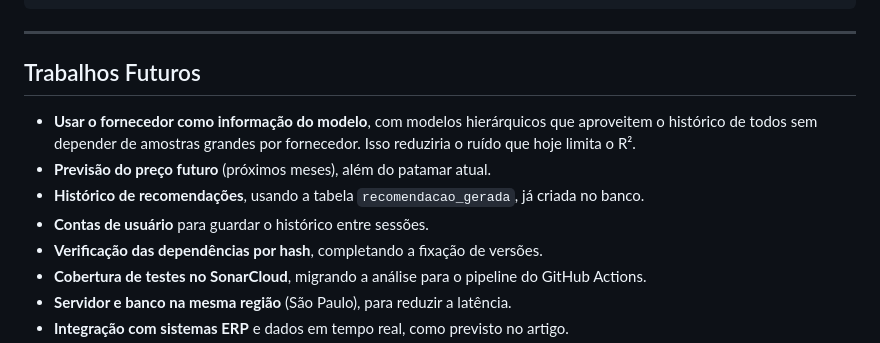
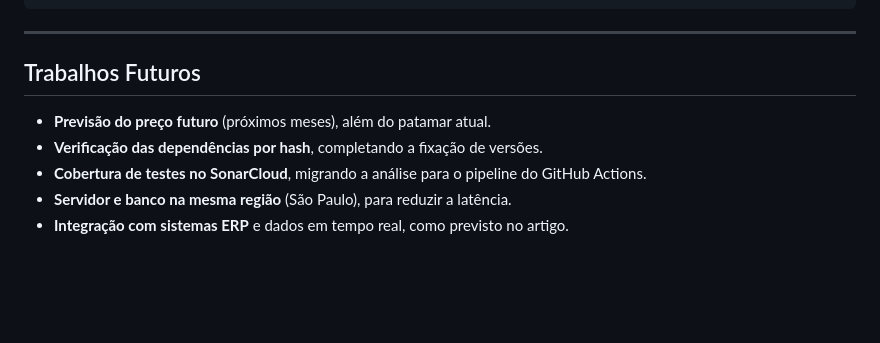
Before and after one commit to Joao-Bast/TCO-recomendacao-fornecedores, a Markdown page: README.md, the part around the change. Rendered like a GitHub page; blank space fills up the shorter version.

Commit message:
Ajuste trabalhos futuros no readme.

```diff
--- a/README.md
+++ b/README.md
@@ -538,10 +538,7 @@ docker run -p 8080:8080 --env-file .env -e DB_HOST=host.docker.internal tco-app
 
 ## Trabalhos Futuros
 
-- **Usar o fornecedor como informação do modelo**, com modelos hierárquicos que aproveitem o histórico de todos sem depender de amostras grandes por fornecedor. Isso reduziria o ruído que hoje limita o R².
 - **Previsão do preço futuro** (próximos meses), além do patamar atual.
-- **Histórico de recomendações**, usando a tabela `recomendacao_gerada`, já criada no banco.
-- **Contas de usuário** para guardar o histórico entre sessões.
 - **Verificação das dependências por hash**, completando a fixação de versões.
 - **Cobertura de testes no SonarCloud**, migrando a análise para o pipeline do GitHub Actions.
 - **Servidor e banco na mesma região** (São Paulo), para reduzir a latência.
```
